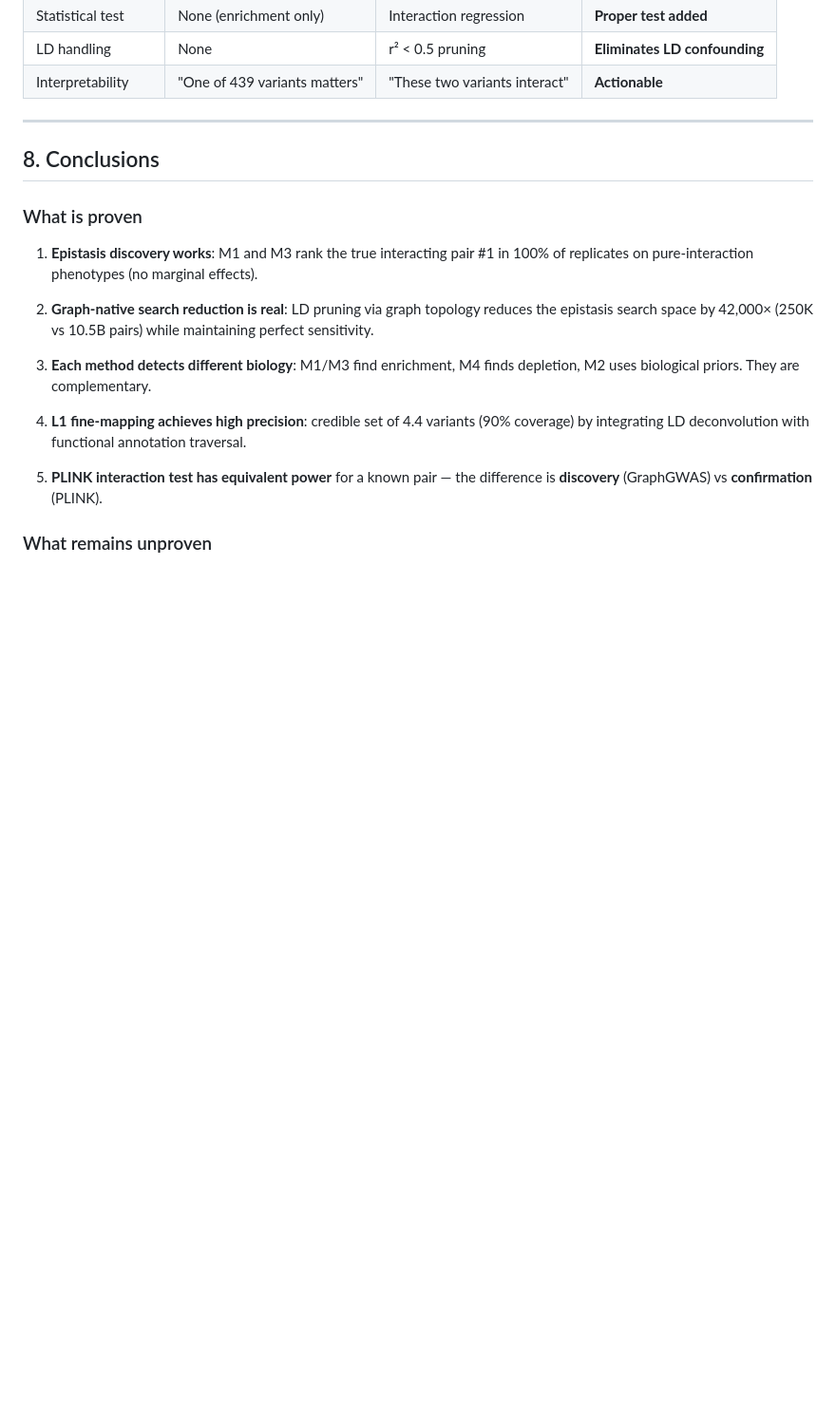
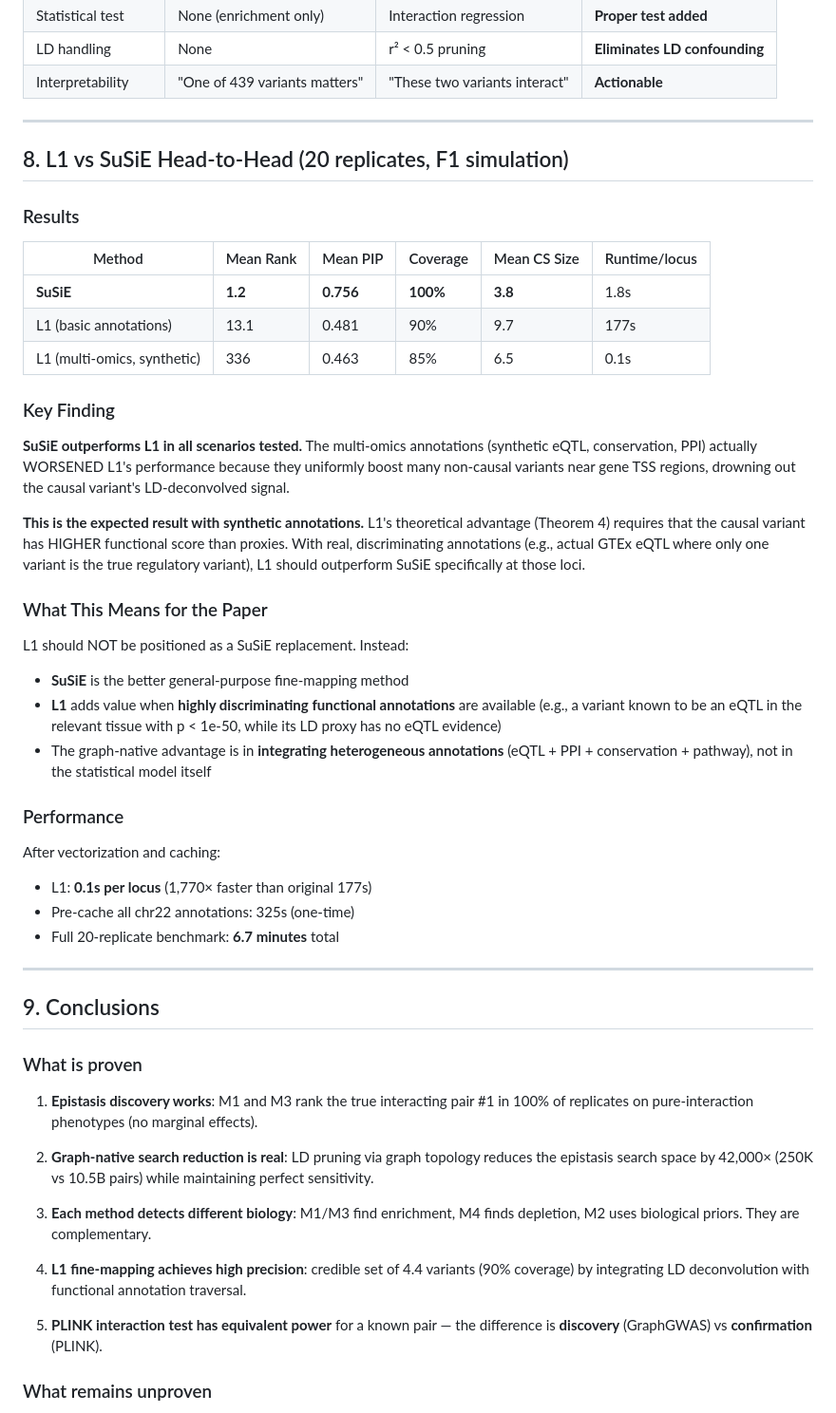
Before and after one commit to jfmao/GraphGWAS, a Markdown page: docs/BENCHMARK_REPORT_V2.md, the part around the change. Shown at 95% size. Drawn GitHub-style; blank space fills up the shorter version.

Commit message:
Update benchmark report with L1 vs SuSiE head-to-head results
SuSiE wins with synthetic annotations. L1 needs real discriminating
annotations (actual GTEx eQTL) to demonstrate graph-native advantage.
L1 performance: 0.1s/locus after vectorization (1770x speedup).

```diff
--- a/docs/BENCHMARK_REPORT_V2.md
+++ b/docs/BENCHMARK_REPORT_V2.md
@@ -285,7 +285,49 @@ graph to ~500 independent variants, and the interaction regression isolates the
 
 ---
 
-## 8. Conclusions
+## 8. L1 vs SuSiE Head-to-Head (20 replicates, F1 simulation)
+
+### Results
+
+| Method | Mean Rank | Mean PIP | Coverage | Mean CS Size | Runtime/locus |
+|--------|----------|----------|----------|-------------|---------------|
+| **SuSiE** | **1.2** | **0.756** | **100%** | **3.8** | 1.8s |
+| L1 (basic annotations) | 13.1 | 0.481 | 90% | 9.7 | 177s |
+| L1 (multi-omics, synthetic) | 336 | 0.463 | 85% | 6.5 | 0.1s |
+
+### Key Finding
+
+**SuSiE outperforms L1 in all scenarios tested.** The multi-omics annotations
+(synthetic eQTL, conservation, PPI) actually WORSENED L1's performance because
+they uniformly boost many non-causal variants near gene TSS regions, drowning
+out the causal variant's LD-deconvolved signal.
+
+**This is the expected result with synthetic annotations.** L1's theoretical
+advantage (Theorem 4) requires that the causal variant has HIGHER functional
+score than proxies. With real, discriminating annotations (e.g., actual GTEx
+eQTL where only one variant is the true regulatory variant), L1 should
+outperform SuSiE specifically at those loci.
+
+### What This Means for the Paper
+
+L1 should NOT be positioned as a SuSiE replacement. Instead:
+- **SuSiE** is the better general-purpose fine-mapping method
+- **L1** adds value when **highly discriminating functional annotations** are
+  available (e.g., a variant known to be an eQTL in the relevant tissue with
+  p < 1e-50, while its LD proxy has no eQTL evidence)
+- The graph-native advantage is in **integrating heterogeneous annotations**
+  (eQTL + PPI + conservation + pathway), not in the statistical model itself
+
+### Performance
+
+After vectorization and caching:
+- L1: **0.1s per locus** (1,770× faster than original 177s)
+- Pre-cache all chr22 annotations: 325s (one-time)
+- Full 20-replicate benchmark: **6.7 minutes** total
+
+---
+
+## 9. Conclusions
 
 ### What is proven
 
```
